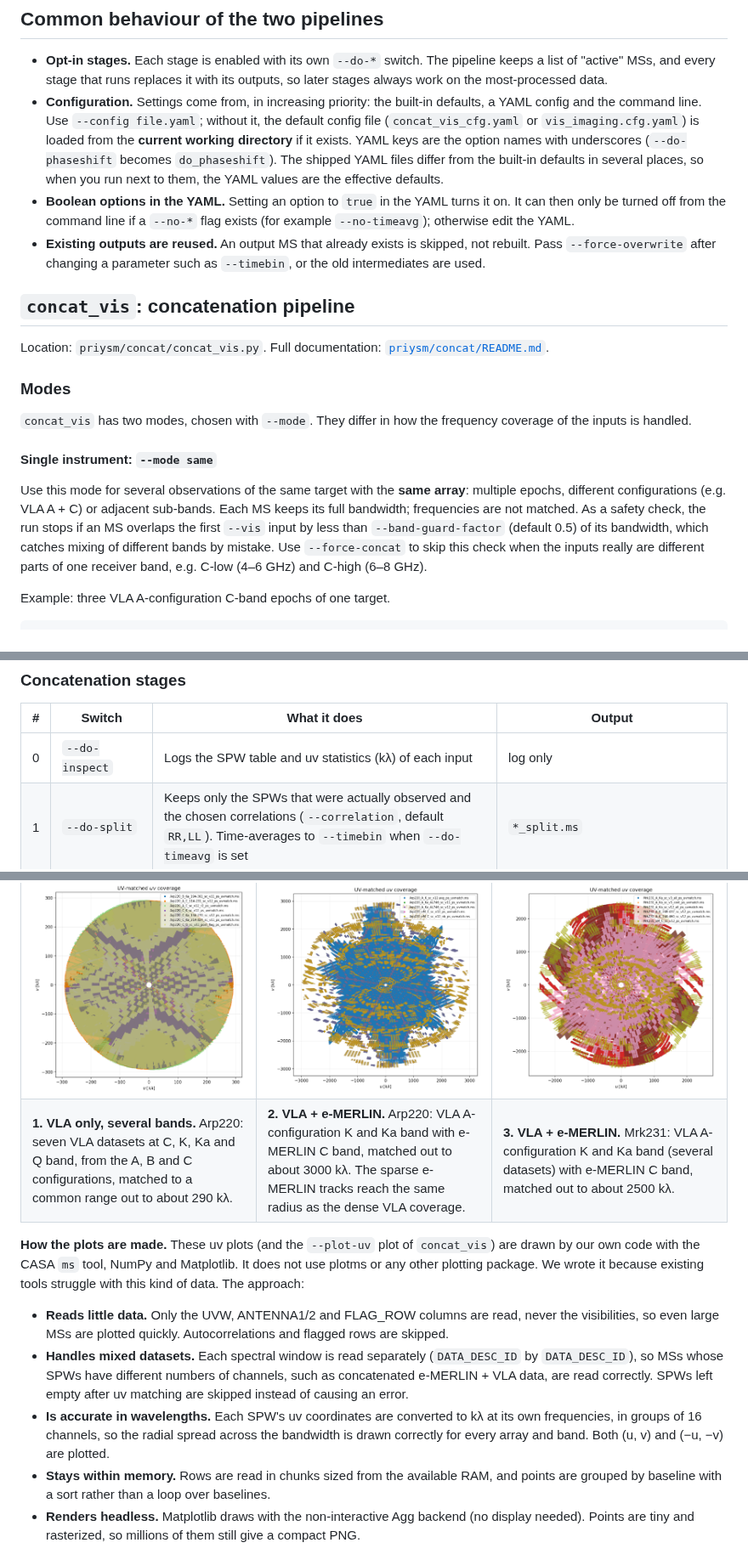
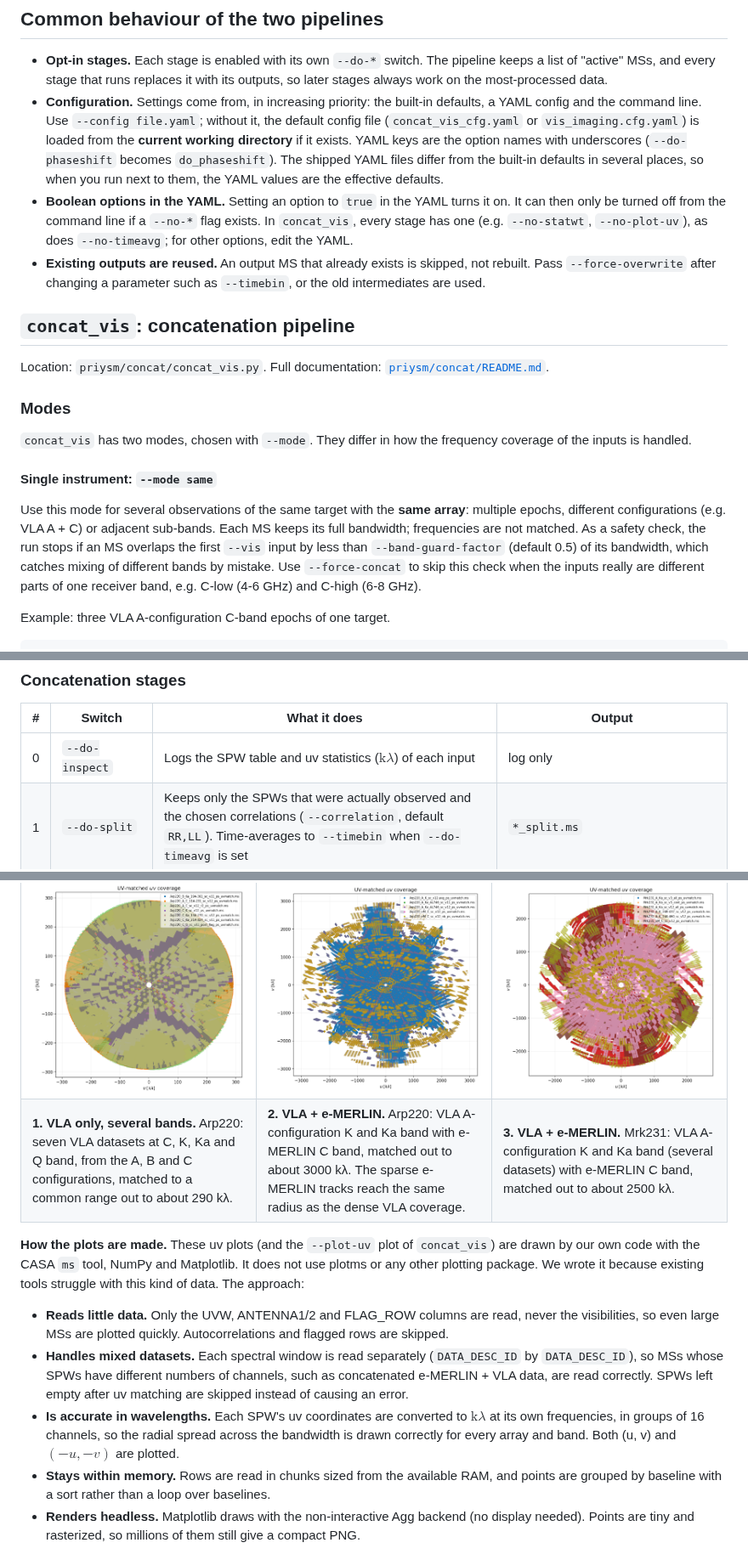
Before and after one commit to lucatelli/priysm, a Markdown page: README.md, 3 parts joined by grey strips. Shown at 85% size. Rendered like a GitHub page.

```diff
--- a/README.md
+++ b/README.md
@@ -51,7 +51,7 @@ priysm/
 
 - **Opt-in stages.** Each stage is enabled with its own `--do-*` switch. The pipeline keeps a list of "active" MSs, and every stage that runs replaces it with its outputs, so later stages always work on the most-processed data.
 - **Configuration.** Settings come from, in increasing priority: the built-in defaults, a YAML config and the command line. Use `--config file.yaml`; without it, the default config file (`concat_vis_cfg.yaml` or `vis_imaging.cfg.yaml`) is loaded from the **current working directory** if it exists. YAML keys are the option names with underscores (`--do-phaseshift` becomes `do_phaseshift`). The shipped YAML files differ from the built-in defaults in several places, so when you run next to them, the YAML values are the effective defaults.
-- **Boolean options in the YAML.** Setting an option to `true` in the YAML turns it on. It can then only be turned off from the command line if a `--no-*` flag exists (for example `--no-timeavg`); otherwise edit the YAML.
+- **Boolean options in the YAML.** Setting an option to `true` in the YAML turns it on. It can then only be turned off from the command line if a `--no-*` flag exists. In `concat_vis`, every stage has one (e.g. `--no-statwt`, `--no-plot-uv`), as does `--no-timeavg`; for other options, edit the YAML.
 - **Existing outputs are reused.** An output MS that already exists is skipped, not rebuilt. Pass `--force-overwrite` after changing a parameter such as `--timebin`, or the old intermediates are used.
 
 ## `concat_vis`: concatenation pipeline
@@ -64,7 +64,7 @@ Location: `priysm/concat/concat_vis.py`. Full documentation: [`priysm/concat/REA
 
 #### Single instrument: `--mode same`
 
-Use this mode for several observations of the same target with the **same array**: multiple epochs, different configurations (e.g. VLA A + C) or adjacent sub-bands. Each MS keeps its full bandwidth; frequencies are not matched. As a safety check, the run stops if an MS overlaps the first `--vis` input by less than `--band-guard-factor` (default 0.5) of its bandwidth, which catches mixing of different bands by mistake. Use `--force-concat` to skip this check when the inputs really are different parts of one receiver band, e.g. C-low (4–6 GHz) and C-high (6–8 GHz).
+Use this mode for several observations of the same target with the **same array**: multiple epochs, different configurations (e.g. VLA A + C) or adjacent sub-bands. Each MS keeps its full bandwidth; frequencies are not matched. As a safety check, the run stops if an MS overlaps the first `--vis` input by less than `--band-guard-factor` (default 0.5) of its bandwidth, which catches mixing of different bands by mistake. Use `--force-concat` to skip this check when the inputs really are different parts of one receiver band, e.g. C-low (4-6 GHz) and C-high (6-8 GHz).
 
 Example: three VLA A-configuration C-band epochs of one target.
 
@@ -112,7 +112,7 @@ python concat_vis.py \
 
 | # | Switch | What it does | Output |
 | --- | --- | --- | --- |
-| 0 | `--do-inspect` | Logs the SPW table and uv statistics (kλ) of each input | log only |
+| 0 | `--do-inspect` | Logs the SPW table and uv statistics ($\mathrm{k}\lambda$) of each input | log only |
 | 1 | `--do-split` | Keeps only the SPWs that were actually observed and the chosen correlations (`--correlation`, default `RR,LL`). Time-averages to `--timebin` when `--do-timeavg` is set | `*_split.ms` |
 | 2 | `--do-chanavg` | Channel-averages to about `--chan-out` channels per SPW and creates WEIGHT_SPECTRUM | `*_chanavg.ms` |
 | 3 | `--do-phaseshift` | Shifts every MS except the reference to the reference phase centre (`--ref-vis`, or `--ref-phasecentre`) | `*_pshift.ms` |
@@ -177,9 +202,9 @@ With `--plot-vis`, Stage 2 saves `uv_matched/<group>/uvmatched_uv_coverage.png`,
     <td width="33%"><a href="examples/figures/uvmatched_uv_coverage_example_3.png"><img src="examples/figures/uvmatched_uv_coverage_example_3.png" alt="uv-matched coverage of Mrk231, VLA K and Ka plus e-MERLIN C"></a></td>
   </tr>
   <tr>
-    <td><b>1. VLA only, several bands.</b> Arp220: seven VLA datasets at C, K, Ka and Q band, from the A, B and C configurations, matched to a common range out to about 290 kλ.</td>
-    <td><b>2. VLA + e-MERLIN.</b> Arp220: VLA A-configuration K and Ka band with e-MERLIN C band, matched out to about 3000 kλ. The sparse e-MERLIN tracks reach the same radius as the dense VLA coverage.</td>
-    <td><b>3. VLA + e-MERLIN.</b> Mrk231: VLA A-configuration K and Ka band (several datasets) with e-MERLIN C band, matched out to about 2500 kλ.</td>
+    <td><b>1. VLA only, several bands.</b> Arp220: seven VLA datasets at C, K, Ka and Q band, from the A, B and C configurations, matched to a common range out to about 290 k&lambda;.</td>
+    <td><b>2. VLA + e-MERLIN.</b> Arp220: VLA A-configuration K and Ka band with e-MERLIN C band, matched out to about 3000 k&lambda;. The sparse e-MERLIN tracks reach the same radius as the dense VLA coverage.</td>
+    <td><b>3. VLA + e-MERLIN.</b> Mrk231: VLA A-configuration K and Ka band (several datasets) with e-MERLIN C band, matched out to about 2500 k&lambda;.</td>
   </tr>
 </table>
 
@@ -187,7 +212,7 @@ With `--plot-vis`, Stage 2 saves `uv_matched/<group>/uvmatched_uv_coverage.png`,
 
 - **Reads little data.** Only the UVW, ANTENNA1/2 and FLAG_ROW columns are read, never the visibilities, so even large MSs are plotted quickly. Autocorrelations and flagged rows are skipped.
 - **Handles mixed datasets.** Each spectral window is read separately (`DATA_DESC_ID` by `DATA_DESC_ID`), so MSs whose SPWs have different numbers of channels, such as concatenated e-MERLIN + VLA data, are read correctly. SPWs left empty after uv matching are skipped instead of causing an error.
-- **Is accurate in wavelengths.** Each SPW's uv coordinates are converted to kλ at its own frequencies, in groups of 16 channels, so the radial spread across the bandwidth is drawn correctly for every array and band. Both (u, v) and (−u, −v) are plotted.
+- **Is accurate in wavelengths.** Each SPW's uv coordinates are converted to $\mathrm{k}\lambda$ at its own frequencies, in groups of 16 channels, so the radial spread across the bandwidth is drawn correctly for every array and band. Both (u, v) and $(-u, -v)$ are plotted.
 - **Stays within memory.** Rows are read in chunks sized from the available RAM, and points are grouped by baseline with a sort rather than a loop over baselines.
 - **Renders headless.** Matplotlib draws with the non-interactive Agg backend (no display needed). Points are tiny and rasterized, so millions of them still give a compact PNG.
 
```
Also changed, not shown: other parts of README.md (+28 -3 lines), examples/figures/statwt_weights.gif (added), examples/figures/statwt_weights.png (added).
